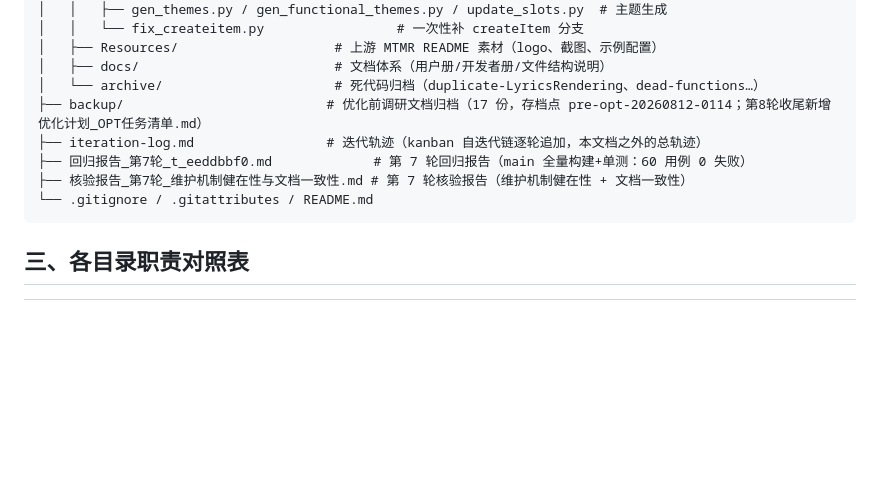
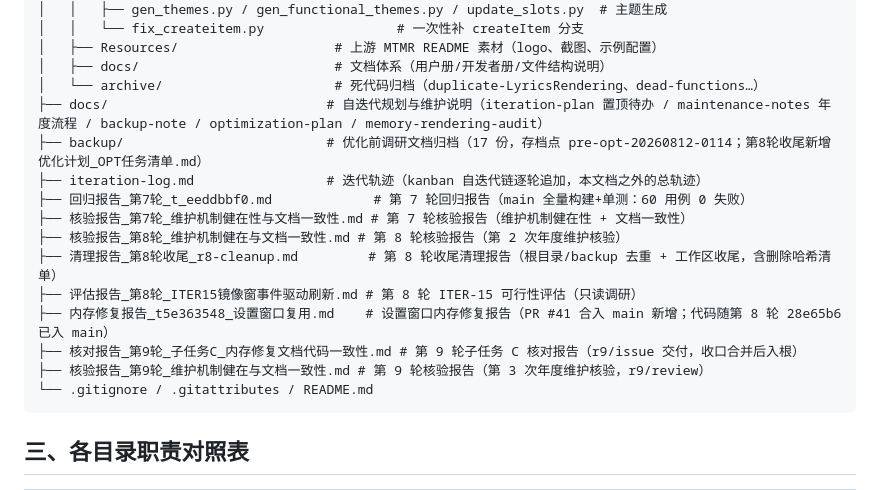
Before and after one commit to Tangzishun-Li/LyricsMTMR, a Markdown page: LyricsMTMR/docs/file-structure.zh.md, the part around one of its changes. Rendered like a GitHub page; blank space fills up the shorter version.

````diff
--- a/LyricsMTMR/docs/file-structure.zh.md
+++ b/LyricsMTMR/docs/file-structure.zh.md
@@ -97,10 +98,17 @@ mindmap
 │   ├── Resources/                    # 上游 MTMR README 素材（logo、截图、示例配置）
 │   ├── docs/                         # 文档体系（用户册/开发者册/文件结构说明）
 │   └── archive/                      # 死代码归档（duplicate-LyricsRendering、dead-functions…）
+├── docs/                            # 自迭代规划与维护说明（iteration-plan 置顶待办 / maintenance-notes 年度流程 / backup-note / optimization-plan / memory-rendering-audit）
 ├── backup/                          # 优化前调研文档归档（17 份，存档点 pre-opt-20260812-0114；第8轮收尾新增 优化计划_OPT任务清单.md）
 ├── iteration-log.md                 # 迭代轨迹（kanban 自迭代链逐轮追加，本文档之外的总轨迹）
 ├── 回归报告_第7轮_t_eeddbbf0.md             # 第 7 轮回归报告（main 全量构建+单测：60 用例 0 失败）
 ├── 核验报告_第7轮_维护机制健在性与文档一致性.md # 第 7 轮核验报告（维护机制健在性 + 文档一致性）
+├── 核验报告_第8轮_维护机制健在与文档一致性.md # 第 8 轮核验报告（第 2 次年度维护核验）
+├── 清理报告_第8轮收尾_r8-cleanup.md         # 第 8 轮收尾清理报告（根目录/backup 去重 + 工作区收尾，含删除哈希清单）
+├── 评估报告_第8轮_ITER15镜像窗事件驱动刷新.md # 第 8 轮 ITER-15 可行性评估（只读调研）
+├── 内存修复报告_t5e363548_设置窗口复用.md    # 设置窗口内存修复报告（PR #41 合入 main 新增；代码随第 8 轮 28e65b6 已入 main）
+├── 核对报告_第9轮_子任务C_内存修复文档代码一致性.md # 第 9 轮子任务 C 核对报告（r9/issue 交付，收口合并后入根）
+├── 核验报告_第9轮_维护机制健在与文档一致性.md # 第 9 轮核验报告（第 3 次年度维护核验，r9/review）
 └── .gitignore / .gitattributes / README.md
 ```
 
````
Also changed, not shown: other parts of LyricsMTMR/docs/file-structure.zh.md (+2 -1 lines), iteration-log.md (+14 -0 lines), 核验报告_第9轮_维护机制健在与文档一致性.md (added, +108 -0 lines).
